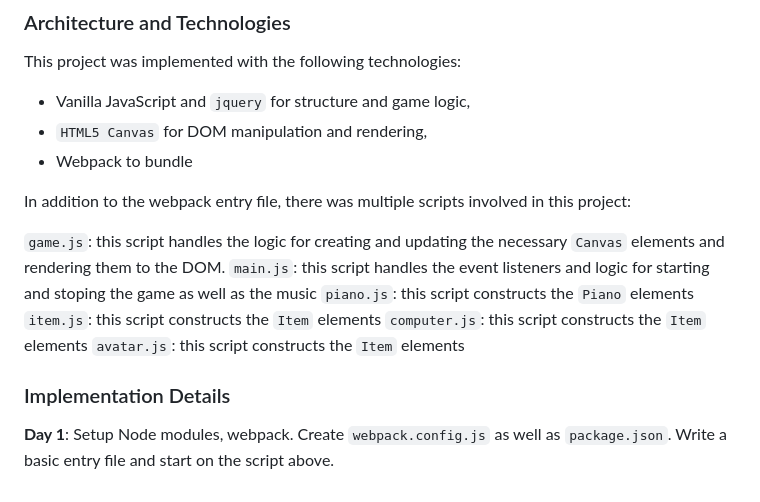
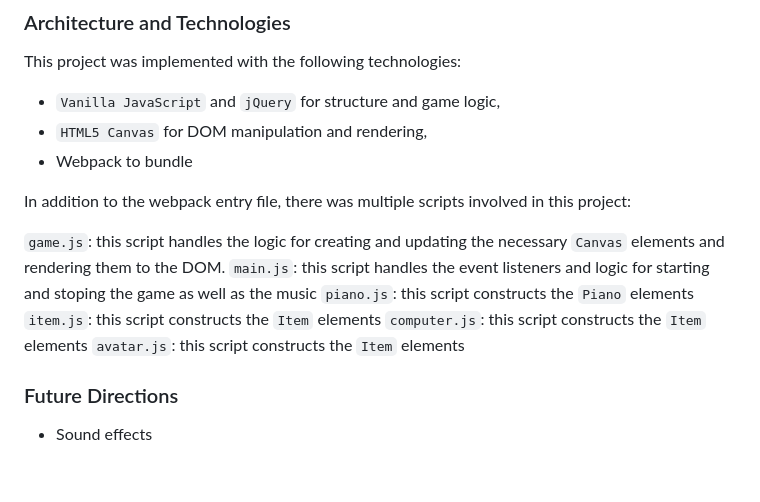
Before and after one commit to jhauf/IglooGarageSale, a Markdown page: README.md, the part around the change printed below. GitHub-like rendering.

```diff
--- a/README.md
+++ b/README.md
@@ -29,8 +36,9 @@ This app consists of a single screen with the game board, game controls, and nav
 This project was implemented with the following technologies:
 
-- Vanilla JavaScript and `jquery` for structure and game logic,
+- `Vanilla JavaScript` and `jQuery` for structure and game logic,
 - `HTML5 Canvas` for DOM manipulation and rendering,
 - Webpack to bundle
+
 
 In addition to the webpack entry file, there was multiple scripts involved in this project:
 
@@ -41,6 +49,5 @@ In addition to the webpack entry file, there was multiple scripts involved in th
 `computer.js`: this script constructs the `Item` elements
 `avatar.js`: this script constructs the `Item` elements
 
-### Implementation Details
-
-**Day 1**: Setup Node modules, webpack.  Create `webpack.config.js` as well as `package.json`.  Write a basic entry file and start on the script above.
+### Future Directions
+- Sound effects
```
Also changed, not shown: other parts of README.md (+19 -12 lines), screenshot.png (added).
